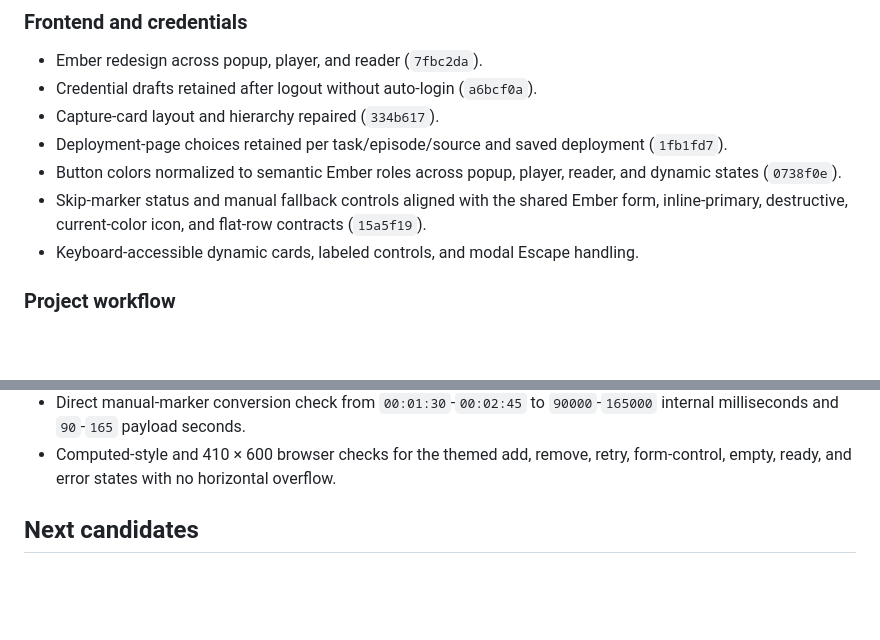
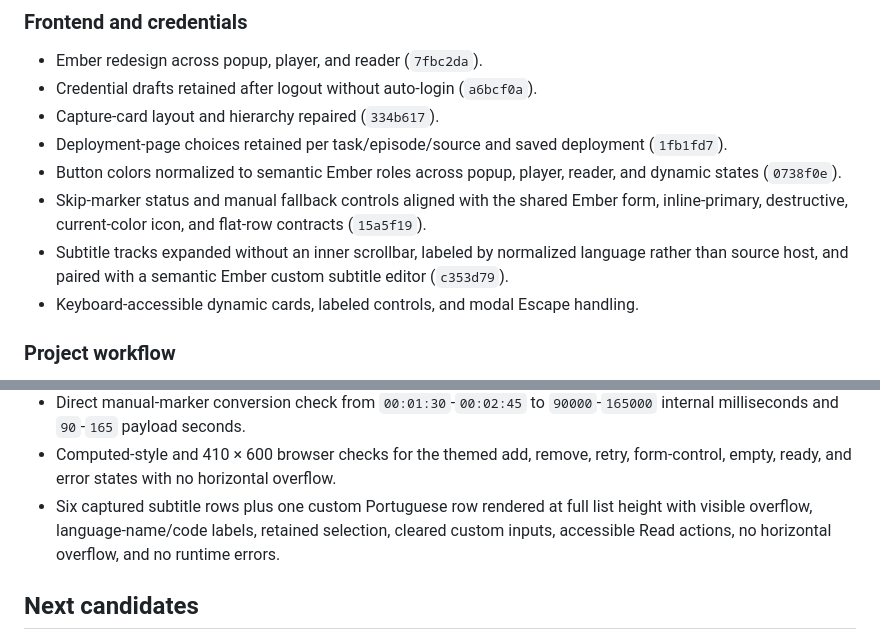
Before and after one commit to StreamHome/StreamHome-Extension-Chrome, a Markdown page: memory-bank/progress.md, 2 parts joined by grey strips. Drawn GitHub-style; blank space fills up the shorter version.

```diff
--- a/memory-bank/progress.md
+++ b/memory-bank/progress.md
@@ -39,6 +39,9 @@ Last verified: 2026-07-29
 - Skip-marker status and manual fallback controls aligned with the shared Ember
   form, inline-primary, destructive, current-color icon, and flat-row contracts
   (`15a5f19`).
+- Subtitle tracks expanded without an inner scrollbar, labeled by normalized
+  language rather than source host, and paired with a semantic Ember custom
+  subtitle editor (`c353d79`).
 - Keyboard-accessible dynamic cards, labeled controls, and modal Escape handling.
 
 ### Project workflow
@@ -65,6 +68,10 @@ Last verified: 2026-07-29
 - Computed-style and 410 × 600 browser checks for the themed add, remove,
   retry, form-control, empty, ready, and error states with no horizontal
   overflow.
+- Six captured subtitle rows plus one custom Portuguese row rendered at full
+  list height with visible overflow, language-name/code labels, retained
+  selection, cleared custom inputs, accessible Read actions, no horizontal
+  overflow, and no runtime errors.
 
 ## Next candidates
 
```
Also changed, not shown: memory-bank/activeContext.md (+13 -0 lines), memory-bank/systemPatterns.md (+8 -0 lines).
